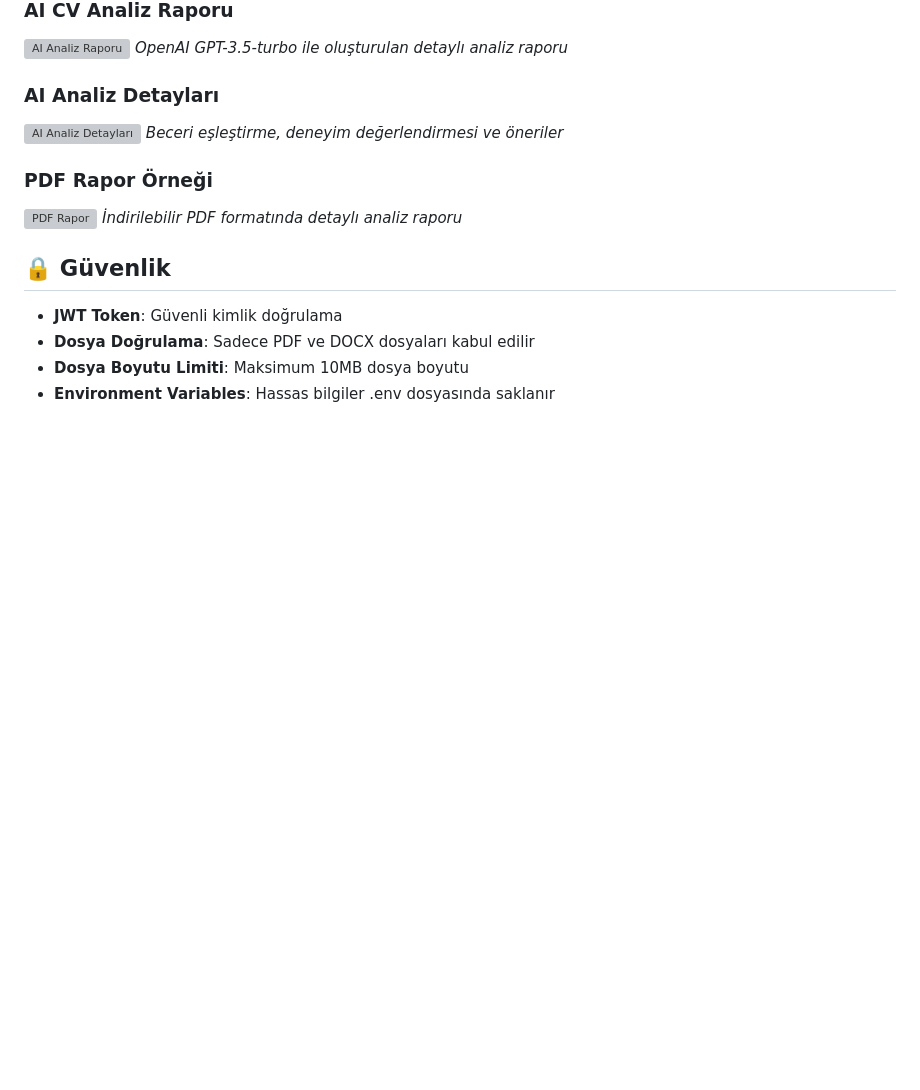
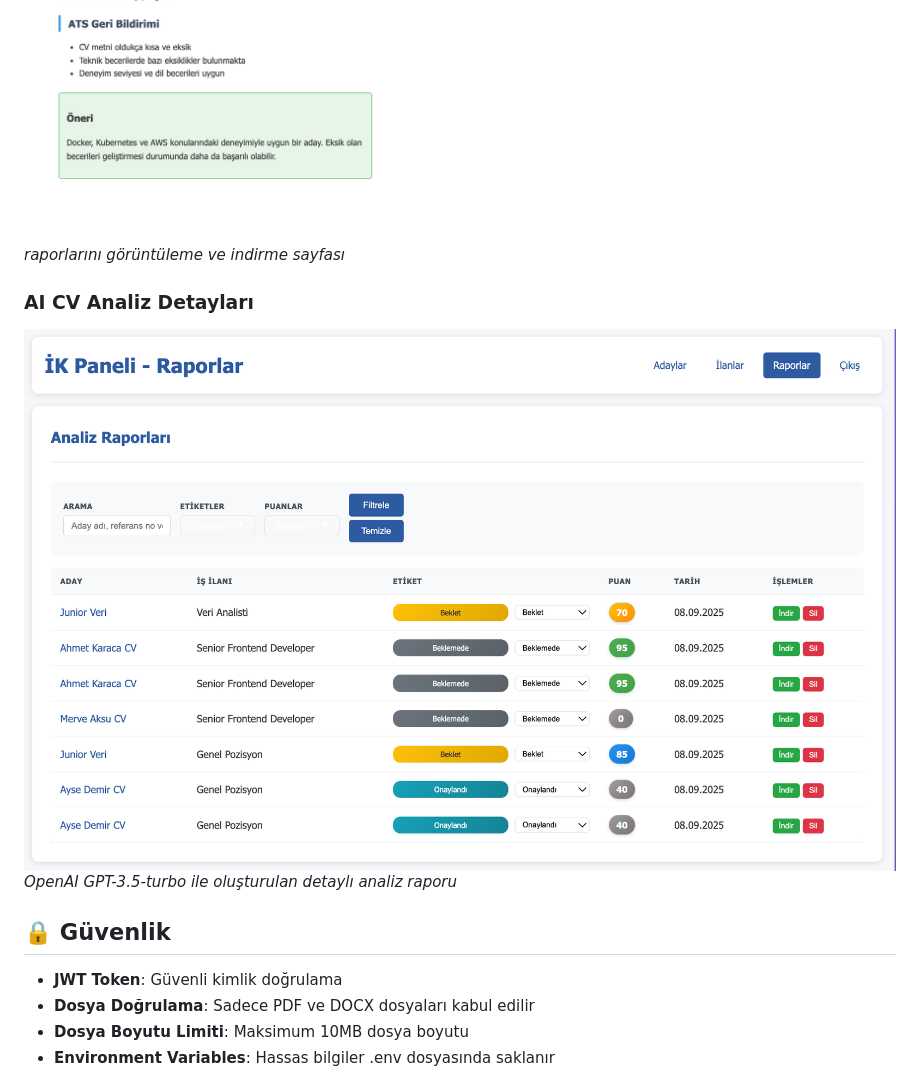
Before and after one commit to yilmazbugra/Cv_Analyze_System_With_AI, a Markdown page: README.md, the part around one of its changes. Rendered like a GitHub page; blank space fills up the shorter version; grey boxes are pictures that could not be loaded.

```diff
--- a/README.md
+++ b/README.md
@@ -183,16 +183,8 @@ cv-analysis-system/
 *Analiz raporlarını görüntüleme ve indirme sayfası*
 
-### AI CV Analiz Raporu
-![AI Analiz Raporu](https://via.placeholder.com/800x600/9b59b6/ffffff?text=AI+CV+Analiz+Raporu)
+### AI CV Analiz Detayları
+![AI Analiz Detayları](screenshots/Ekran%20Resmi%202025-09-14%2019.41.03.png)
 *OpenAI GPT-3.5-turbo ile oluşturulan detaylı analiz raporu*
-
-### AI Analiz Detayları
-![AI Analiz Detayları](https://via.placeholder.com/800x600/8e44ad/ffffff?text=AI+Analiz+Detayları)
-*Beceri eşleştirme, deneyim değerlendirmesi ve öneriler*
-
-### PDF Rapor Örneği
-![PDF Rapor](https://via.placeholder.com/800x600/34495e/ffffff?text=PDF+Rapor+Örneği)
-*İndirilebilir PDF formatında detaylı analiz raporu*
 
 ## 🔒 Güvenlik
 
```
Also changed, not shown: other parts of README.md (+5 -5 lines).
